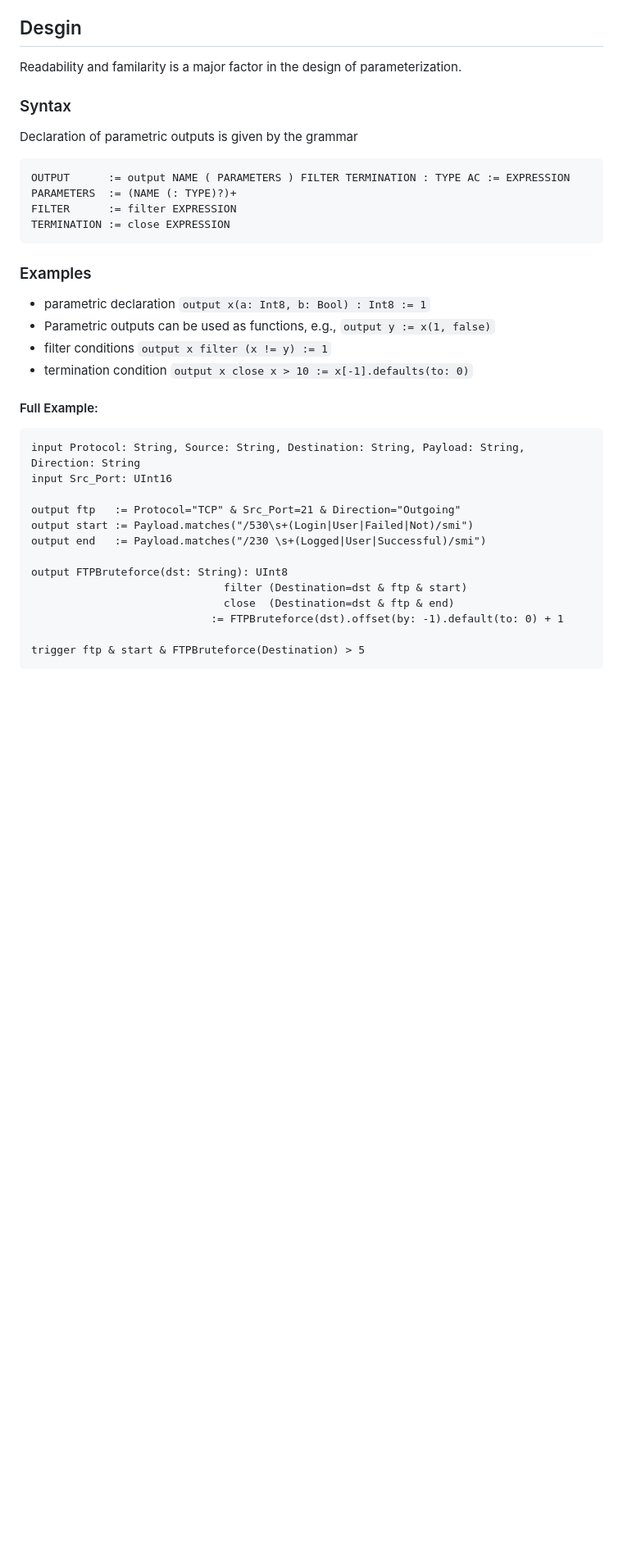
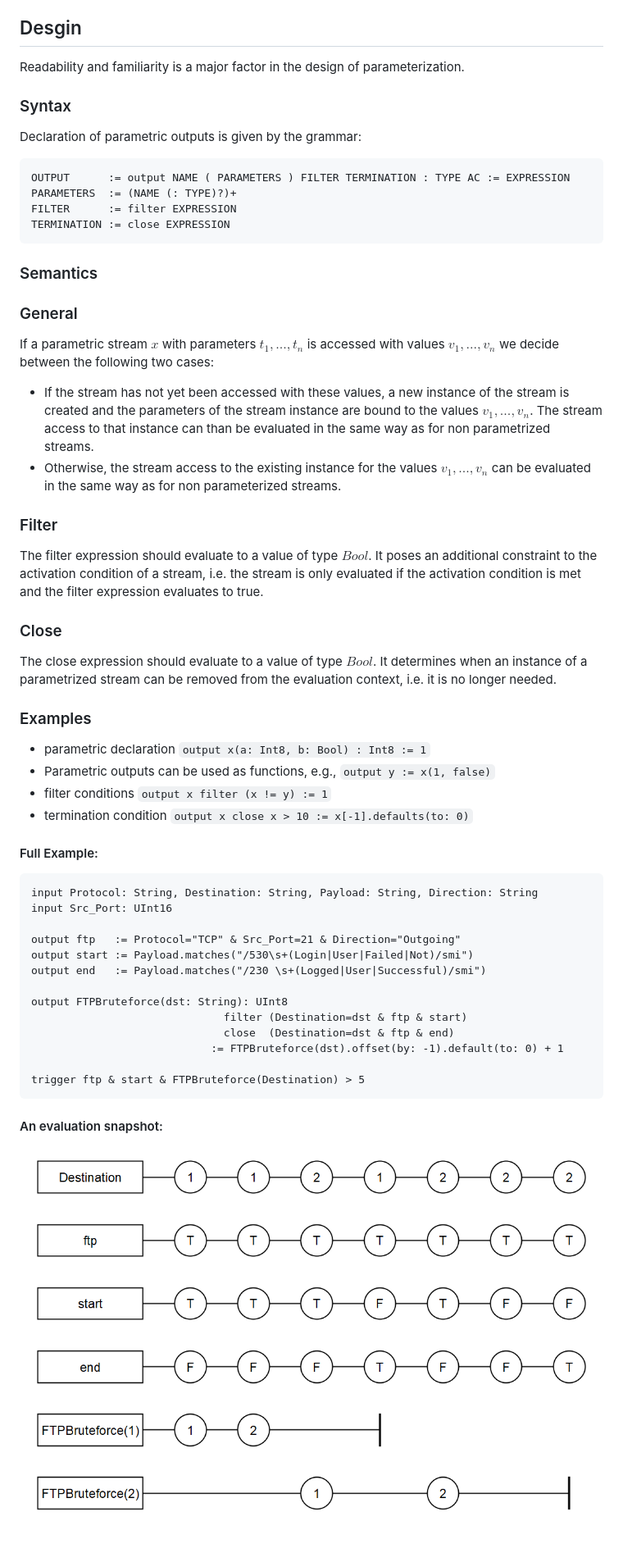
Before and after one commit to reactive-systems/RTLola, a Markdown page: doc/parameterization.md, the part around the change. Shown: that part at 82% size. GitHub-like rendering; pictures changed too: doc/parameterization_example.png (added); blank space fills up the shorter version.

Commit message:
doc: Added informal parameterization semantic

````diff
--- a/doc/parameterization.md
+++ b/doc/parameterization.md
@@ -7,11 +7,11 @@ For example, in network monitoring, we often compute properties per source IP ad
 
 ## Desgin
 
-Readability and familarity is a major factor in the design of parameterization.
+Readability and familiarity is a major factor in the design of parameterization.
 
 ### Syntax
 
-Declaration of parametric outputs is given by the grammar
+Declaration of parametric outputs is given by the grammar:
 
 ```
 OUTPUT      := output NAME ( PARAMETERS ) FILTER TERMINATION : TYPE AC := EXPRESSION
@@ -19,6 +19,21 @@ PARAMETERS  := (NAME (: TYPE)?)+
 FILTER      := filter EXPRESSION
 TERMINATION := close EXPRESSION
 ```
+
+### Semantics
+
+### General
+
+If a parametric stream $x$ with parameters $t_1, ..., t_n$ is accessed with values $v_1, ..., v_n$ we decide between the following two cases:
+
+* If the stream has not yet been accessed with these values, a new instance of the stream is created and the parameters of the stream instance are bound to the values $v_1, ..., v_n$. The stream access to that instance can than be evaluated in the same way as for non parametrized streams.
+* Otherwise, the stream access to the existing instance for the values $v_1, ..., v_n$ can be evaluated in the same way as for non parameterized streams.
+
+### Filter
+The filter expression should evaluate to a value of type $Bool$. It poses an additional constraint to the activation condition of a stream, i.e. the stream is only evaluated if the activation condition is met and the filter expression evaluates to true.
+
+### Close
+The close expression should evaluate to a value of type $Bool$. It determines when an instance of a parametrized stream can be removed from the evaluation context, i.e. it is no longer needed.
 
 ### Examples
 
@@ -29,7 +44,7 @@ TERMINATION := close EXPRESSION
 
 #### Full Example:
 ```
-input Protocol: String, Source: String, Destination: String, Payload: String, Direction: String
+input Protocol: String, Destination: String, Payload: String, Direction: String
 input Src_Port: UInt16
 
 output ftp   := Protocol="TCP" & Src_Port=21 & Direction="Outgoing"
@@ -43,3 +58,7 @@ output FTPBruteforce(dst: String): UInt8
 
 trigger ftp & start & FTPBruteforce(Destination) > 5
 ```
+
+#### An evaluation snapshot:
+
+![alt text](parameterization_example.png "evaluation snapshot")
````
